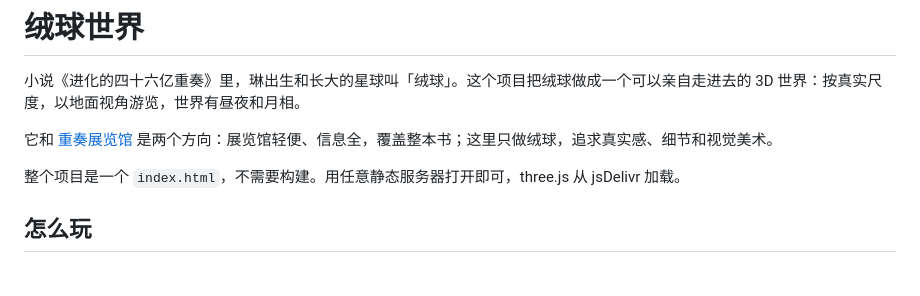
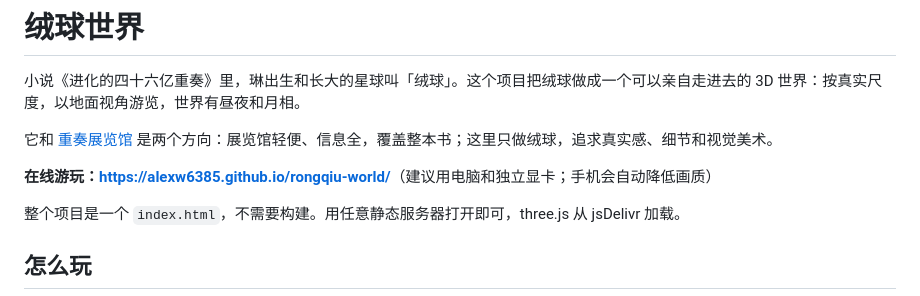
Before and after one commit to AlexW6385/rongqiu-world, a Markdown page: README.md, the part around the change. Drawn GitHub-style; blank space fills up the shorter version.

Commit message:
README 加上在线游玩链接

```diff
--- a/README.md
+++ b/README.md
@@ -3,6 +3,8 @@
 小说《进化的四十六亿重奏》里，琳出生和长大的星球叫「绒球」。这个项目把绒球做成一个可以亲自走进去的 3D 世界：按真实尺度，以地面视角游览，世界有昼夜和月相。
 
 它和 [重奏展览馆](https://github.com/AlexW6385/4.6-billion-symphony) 是两个方向：展览馆轻便、信息全，覆盖整本书；这里只做绒球，追求真实感、细节和视觉美术。
+
+**在线游玩：<https://alexw6385.github.io/rongqiu-world/>**（建议用电脑和独立显卡；手机会自动降低画质）
 
 整个项目是一个 `index.html`，不需要构建。用任意静态服务器打开即可，three.js 从 jsDelivr 加载。
 
```
